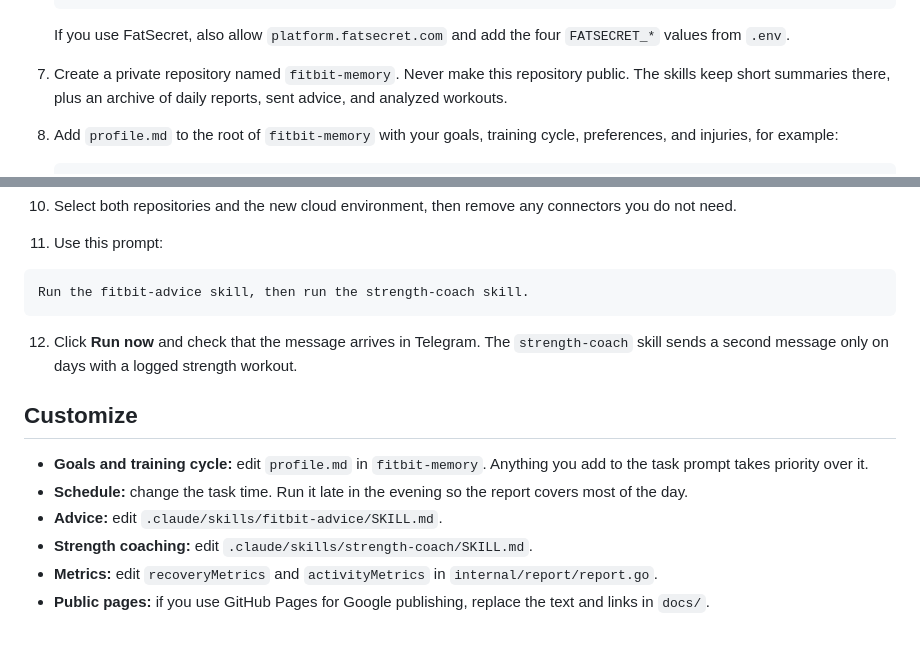
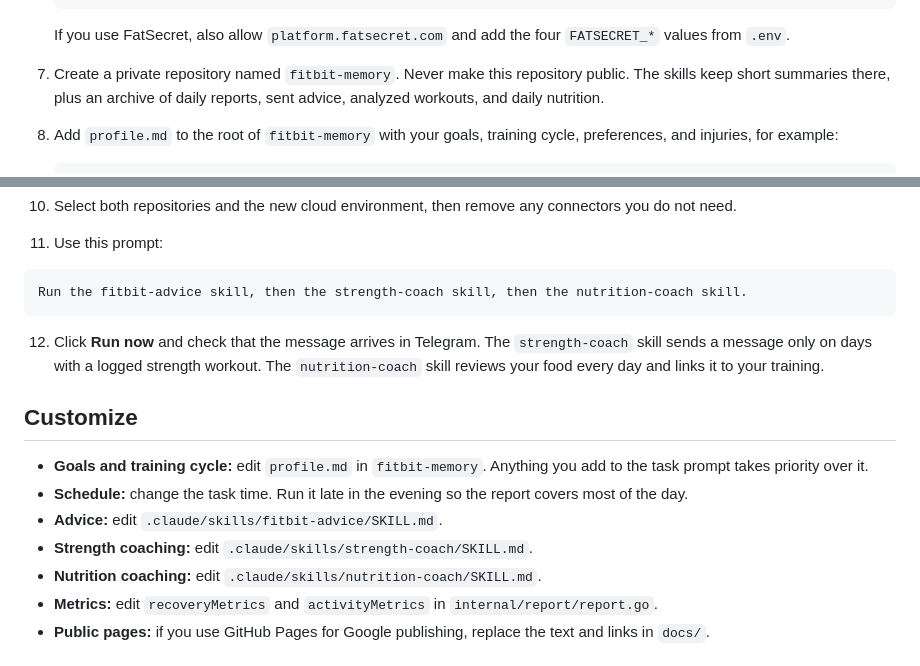
Before and after one commit to danilpapa/FitBit-export, a Markdown page: README.md, 2 parts joined by grey strips. Drawn GitHub-style.

Commit message:
add nutrition coach

````diff
--- a/README.md
+++ b/README.md
@@ -137,7 +137,7 @@ When all four FatSecret values are set, `strength` reads nutrition from FatSecre
 
    If you use FatSecret, also allow `platform.fatsecret.com` and add the four `FATSECRET_*` values from `.env`.
 
-7. Create a private repository named `fitbit-memory`. Never make this repository public. The skills keep short summaries there, plus an archive of daily reports, sent advice, and analyzed workouts.
+7. Create a private repository named `fitbit-memory`. Never make this repository public. The skills keep short summaries there, plus an archive of daily reports, sent advice, analyzed workouts, and daily nutrition.
 8. Add `profile.md` to the root of `fitbit-memory` with your goals, training cycle, preferences, and injuries, for example:
 
    ```markdown
@@ -155,10 +155,10 @@ When all four FatSecret values are set, `strength` reads nutrition from FatSecre
 11. Use this prompt:
 
    ```text
-   Run the fitbit-advice skill, then run the strength-coach skill.
+   Run the fitbit-advice skill, then the strength-coach skill, then the nutrition-coach skill.
    ```
 
-12. Click **Run now** and check that the message arrives in Telegram. The `strength-coach` skill sends a second message only on days with a logged strength workout.
+12. Click **Run now** and check that the message arrives in Telegram. The `strength-coach` skill sends a message only on days with a logged strength workout. The `nutrition-coach` skill reviews your food every day and links it to your training.
 
 ## Customize
 
@@ -166,6 +166,7 @@ When all four FatSecret values are set, `strength` reads nutrition from FatSecre
 - **Schedule:** change the task time. Run it late in the evening so the report covers most of the day.
 - **Advice:** edit `.claude/skills/fitbit-advice/SKILL.md`.
 - **Strength coaching:** edit `.claude/skills/strength-coach/SKILL.md`.
+- **Nutrition coaching:** edit `.claude/skills/nutrition-coach/SKILL.md`.
 - **Metrics:** edit `recoveryMetrics` and `activityMetrics` in `internal/report/report.go`.
 - **Public pages:** if you use GitHub Pages for Google publishing, replace the text and links in `docs/`.
 
````
Also changed, not shown: 1 other file.
